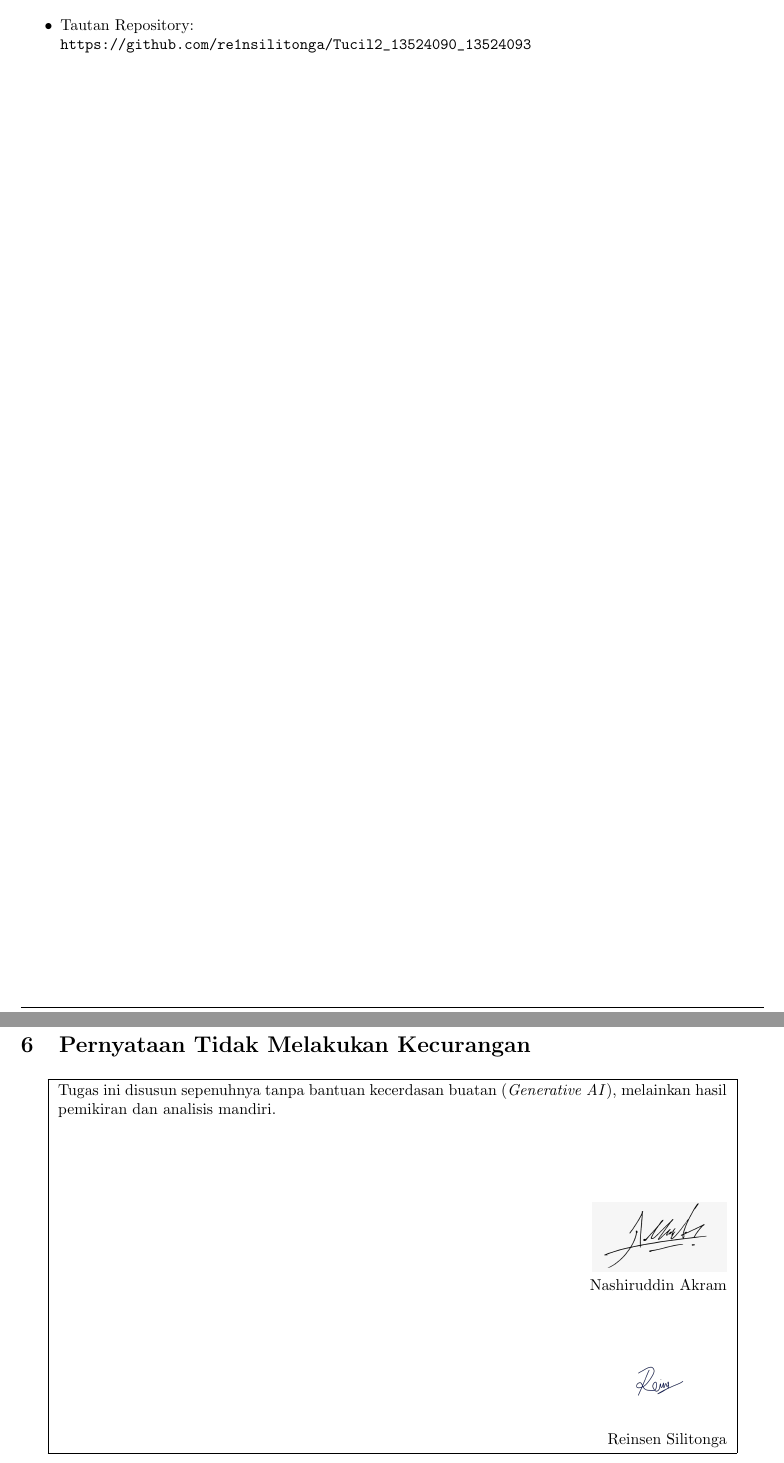
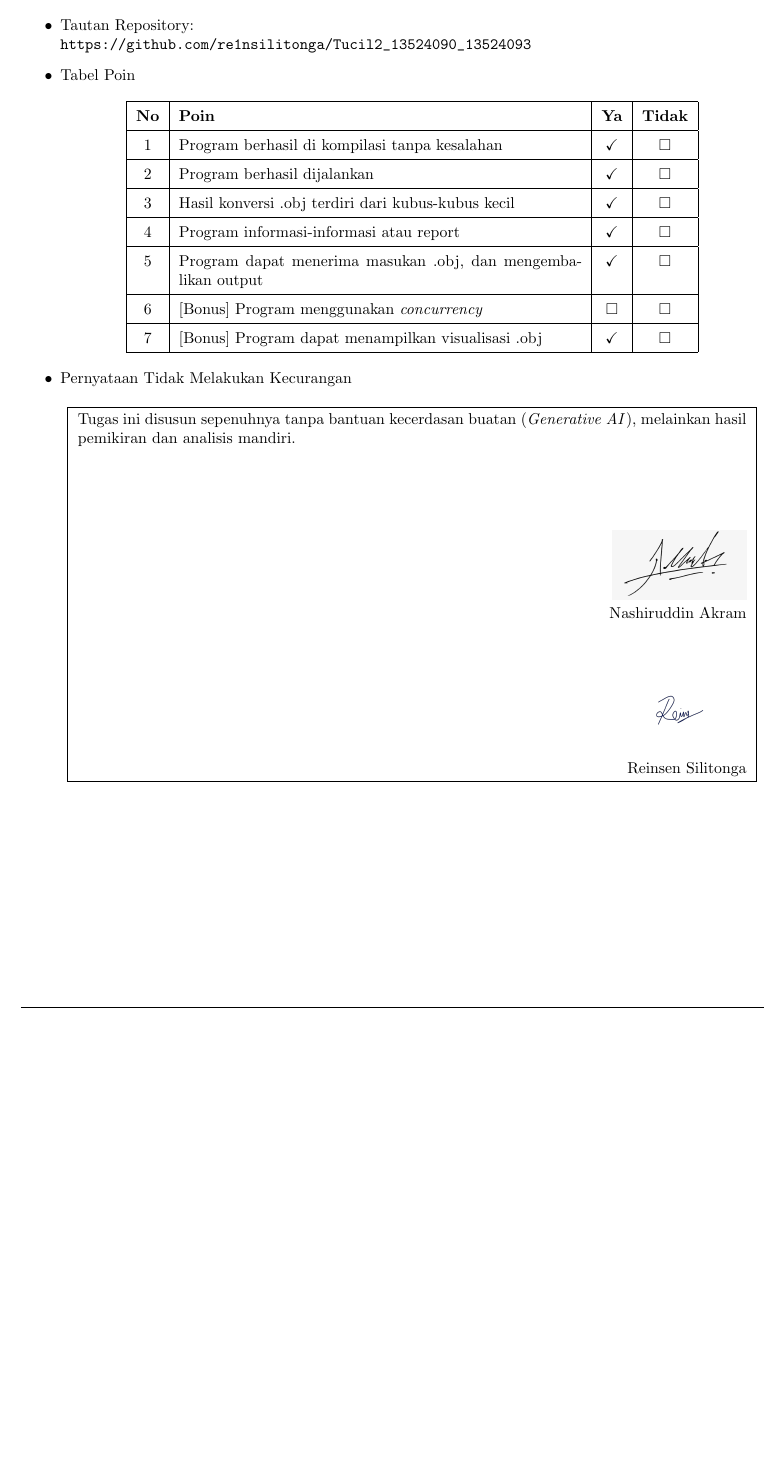
Before and after one commit to re1nsilitonga/3D-Object-to-Voxel, a LaTeX document (doc/Laporan_Tucil2.tex): two parts of pages 26 and 27 of 27 before the commit and part of page 26 of 26 after it, the two joined at a grey line, cut so that both start at the same text, the shorter picture padded with empty space. Compiled offline with pdfLaTeX.

Commit message:
docs: Add a table for evaluation points and remove the section on "Pernyataan Tidak Melakukan Kecurangan" from the TOC. Update output files accordingly.

```diff
--- a/doc/Laporan_Tucil2.tex
+++ b/doc/Laporan_Tucil2.tex
@@ -20,6 +20,7 @@
 \usepackage{etoolbox}
 \usepackage{algorithm}
 \usepackage{algpseudocode}
+\usepackage{array}
 
 \hypersetup{
     colorlinks=false,
@@ -844,10 +845,37 @@ antar-kubus masih terlihat, sehingga struktur voxel diskret tampak lebih tegas.
 \begin{itemize}
     \item Tautan Repository:\\
     \url{https://github.com/re1nsilitonga/Tucil2_13524090_13524093}
-\end{itemize}
-\clearpage
+    \item Tabel Poin
+    \begin{center}
+    \renewcommand{\arraystretch}{1.5}
+    \begin{tabular}{|c|p{9cm}|c|c|}
+    \hline
+    \textbf{No} & \textbf{Poin} & \textbf{Ya} & \textbf{Tidak} \\
+    \hline
 
-\section{Pernyataan Tidak Melakukan Kecurangan}
+    1 & Program berhasil di kompilasi tanpa kesalahan & $\checkmark$ & $\square$ \\
+    \hline
+
+    2 & Program berhasil dijalankan & $\checkmark$ & $\square$ \\
+    \hline
+
+    3 & Hasil konversi .obj terdiri dari kubus-kubus kecil & $\checkmark$ & $\square$ \\
+    \hline
+
+    4 & Program informasi-informasi atau report & $\checkmark$ & $\square$ \\
+    \hline
+
+    5 & Program dapat menerima masukan .obj, dan mengembalikan output & $\checkmark$ & $\square$ \\
+    \hline
+
+    6 & [Bonus] Program menggunakan \textit{concurrency} & $\square$ & $\square$ \\
+    \hline
+
+    7 & [Bonus] Program dapat menampilkan visualisasi .obj & $\checkmark$ & $\square$ \\
+    \hline
+    \end{tabular}
+    \end{center}
+    \item Pernyataan Tidak Melakukan Kecurangan
     \begin{center}
     \fbox{
     \begin{minipage}{0.9\textwidth}
@@ -872,4 +900,7 @@ Reinsen Silitonga
     \end{minipage}
     }
     \end{center}
+\end{itemize}
+\clearpage
+
 \end{document}
```
Also changed, not shown: doc/Laporan_Tucil2.pdf, 5 other files. Lines whose indentation alone changed are shown as unchanged.
